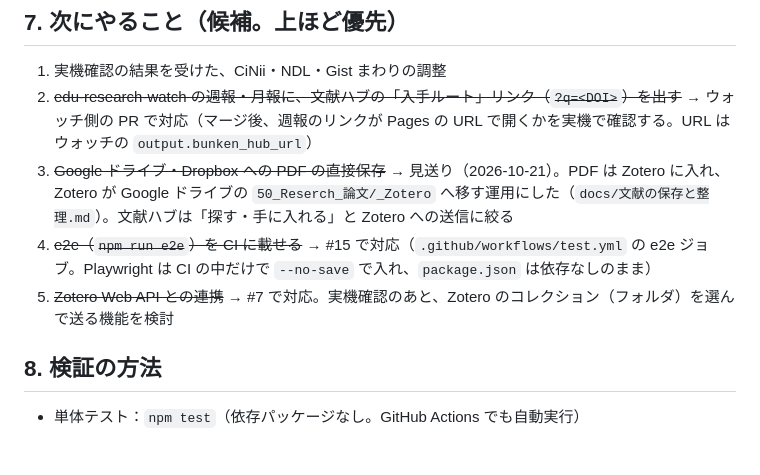
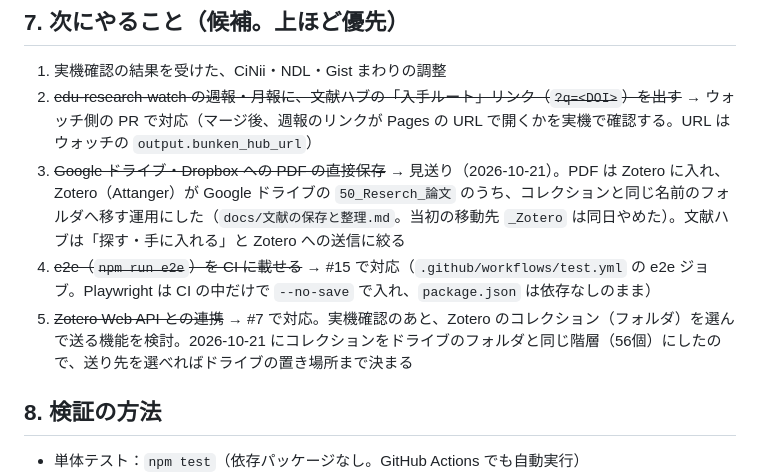
Before and after one commit to napple02/bunken-hub, a Markdown page: docs/開発記録.md, the part around the change. Drawn GitHub-style; blank space fills up the shorter version.

```diff
--- a/docs/開発記録.md
+++ b/docs/開発記録.md
@@ -79,9 +79,9 @@
 ## 7. 次にやること（候補。上ほど優先）
 1. 実機確認の結果を受けた、CiNii・NDL・Gist まわりの調整
 2. ~~edu-research-watch の週報・月報に、文献ハブの「入手ルート」リンク（`?q=<DOI>`）を出す~~ → ウォッチ側の PR で対応（マージ後、週報のリンクが Pages の URL で開くかを実機で確認する。URL はウォッチの `output.bunken_hub_url`）
-3. ~~Google ドライブ・Dropbox への PDF の直接保存~~ → 見送り（2026-10-21）。PDF は Zotero に入れ、Zotero が Google ドライブの `50_Reserch_論文/_Zotero` へ移す運用にした（`docs/文献の保存と整理.md`）。文献ハブは「探す・手に入れる」と Zotero への送信に絞る
+3. ~~Google ドライブ・Dropbox への PDF の直接保存~~ → 見送り（2026-10-21）。PDF は Zotero に入れ、Zotero（Attanger）が Google ドライブの `50_Reserch_論文` のうち、コレクションと同じ名前のフォルダへ移す運用にした（`docs/文献の保存と整理.md`。当初の移動先 `_Zotero` は同日やめた）。文献ハブは「探す・手に入れる」と Zotero への送信に絞る
 4. ~~e2e（`npm run e2e`）を CI に載せる~~ → #15 で対応（`.github/workflows/test.yml` の e2e ジョブ。Playwright は CI の中だけで `--no-save` で入れ、`package.json` は依存なしのまま）
-5. ~~Zotero Web API との連携~~ → #7 で対応。実機確認のあと、Zotero のコレクション（フォルダ）を選んで送る機能を検討
+5. ~~Zotero Web API との連携~~ → #7 で対応。実機確認のあと、Zotero のコレクション（フォルダ）を選んで送る機能を検討。2026-10-21 にコレクションをドライブのフォルダと同じ階層（56個）にしたので、送り先を選べればドライブの置き場所まで決まる
 
 ## 8. 検証の方法
 - 単体テスト：`npm test`（依存パッケージなし。GitHub Actions でも自動実行）
```
Also changed, not shown: docs/文献の保存と整理.md (+38 -30 lines).
